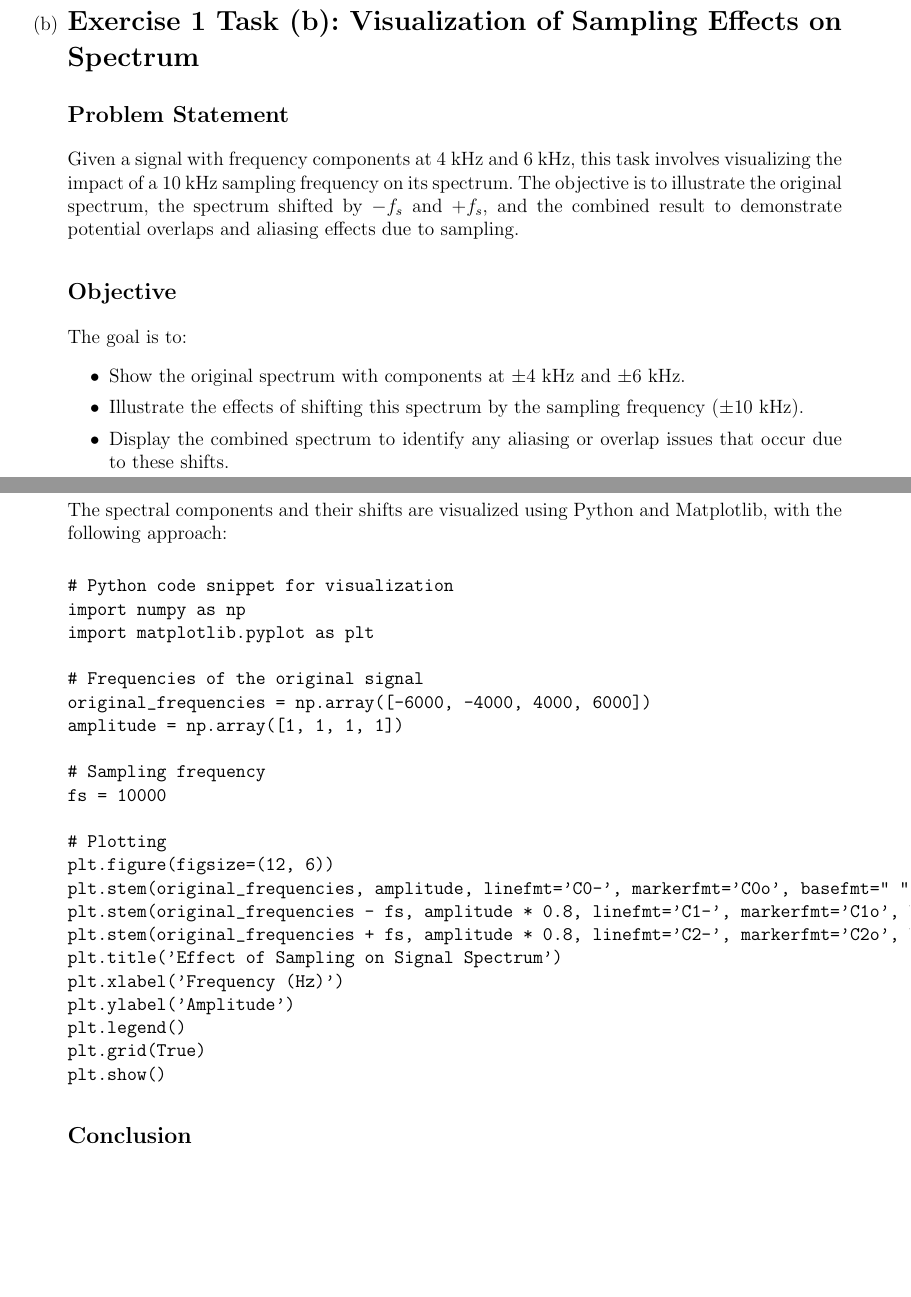
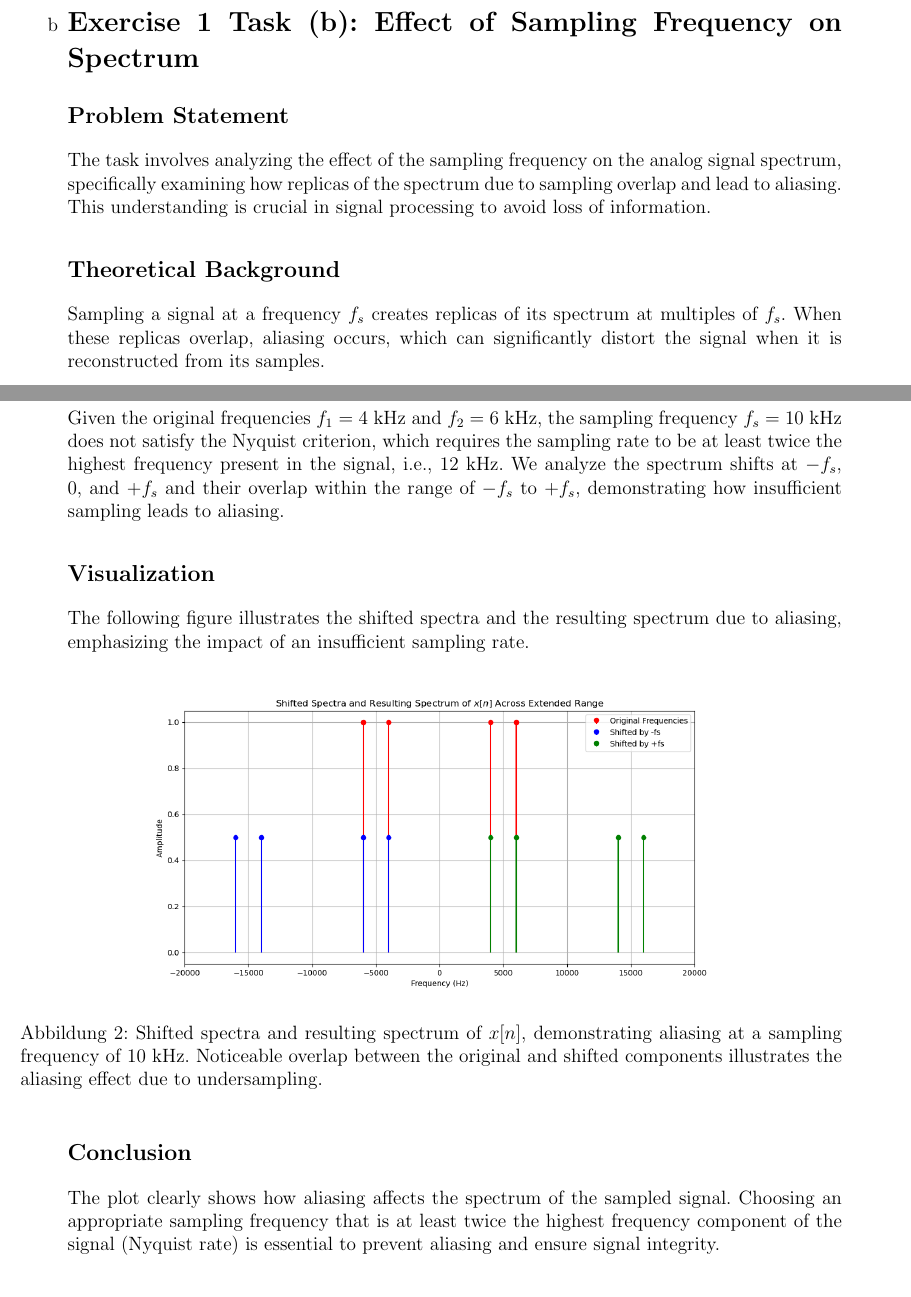
Before and after one commit to wolfram-laube/dsp-ue_grp-22, a LaTeX problem sheet (Assignment_3/Assignment3_22_WiP_Wolfram.tex, which reads Assignment_3/ex1_b_python_wip_wolfram.tex): two parts of pages 2 and 3 of 11, joined at a grey line, cut so that both start at the same text, the shorter picture padded with empty space. Compiled offline with pdfLaTeX.

Commit message:
revisiting assignment 3

```diff
--- a/Assignment_3/ex1_b_python_wip_wolfram.tex
+++ b/Assignment_3/ex1_b_python_wip_wolfram.tex
@@ -1,50 +1,20 @@
-%! Author = wolfram_e_laube
-%! Date = 06.05.24
+\item[b]
+\section*{Exercise 1 Task (b): Effect of Sampling Frequency on Spectrum}
 
-\item[(b)]
-\section{Exercise 1 Task (b): Visualization of Sampling Effects on Spectrum}
+\subsection*{Problem Statement}
+The task involves analyzing the effect of the sampling frequency on the analog signal spectrum, specifically examining how replicas of the spectrum due to sampling overlap and lead to aliasing. This understanding is crucial in signal processing to avoid loss of information.
 
-\subsection{Problem Statement}
-Given a signal with frequency components at 4 kHz and 6 kHz, this task involves visualizing the impact of a 10 kHz sampling frequency on its spectrum. The objective is to illustrate the original spectrum, the spectrum shifted by $-f_s$ and $+f_s$, and the combined result to demonstrate potential overlaps and aliasing effects due to sampling.
+\subsection*{Theoretical Background}
+Sampling a signal at a frequency $f_s$ creates replicas of its spectrum at multiples of $f_s$. When these replicas overlap, aliasing occurs, which can significantly distort the signal when it is reconstructed from its samples.
 
-\subsection{Objective}
-The goal is to:
-\begin{itemize}
-    \item Show the original spectrum with components at $\pm 4$ kHz and $\pm 6$ kHz.
-    \item Illustrate the effects of shifting this spectrum by the sampling frequency ($\pm 10$ kHz).
-    \item Display the combined spectrum to identify any aliasing or overlap issues that occur due to these shifts.
-\end{itemize}
+\subsection*{Mathematical Development}
+Given the original frequencies $f_1 = 4$ kHz and $f_2 = 6$ kHz, the sampling frequency $f_s = 10$ kHz does not satisfy the Nyquist criterion, which requires the sampling rate to be at least twice the highest frequency present in the signal, i.e., $12$ kHz. We analyze the spectrum shifts at $-f_s$, $0$, and $+f_s$ and their overlap within the range of $-f_s$ to $+f_s$, demonstrating how insufficient sampling leads to aliasing.
 
-\subsection{Visualization Method}
-The spectral components and their shifts are visualized using Python and Matplotlib, with the following approach:
-
-\begin{verbatim}
-# Python code snippet for visualization
-import numpy as np
-import matplotlib.pyplot as plt
-
-# Frequencies of the original signal
-original_frequencies = np.array([-6000, -4000, 4000, 6000])
-amplitude = np.array([1, 1, 1, 1])
-
-# Sampling frequency
-fs = 10000
-
-# Plotting
-plt.figure(figsize=(12, 6))
-plt.stem(original_frequencies, amplitude, linefmt='C0-', markerfmt='C0o', basefmt=" ", label='Original Spectrum')
-plt.stem(original_frequencies - fs, amplitude * 0.8, linefmt='C1-', markerfmt='C1o', basefmt=" ", label='Shifted Spectrum $-f_s$')
-plt.stem(original_frequencies + fs, amplitude * 0.8, linefmt='C2-', markerfmt='C2o', basefmt=" ", label='Shifted Spectrum $+f_s$')
-plt.title('Effect of Sampling on Signal Spectrum')
-plt.xlabel('Frequency (Hz)')
-plt.ylabel('Amplitude')
-plt.legend()
-plt.grid(True)
-plt.show()
-\end{verbatim}
-
-\subsection{Conclusion}
-The visualization clearly demonstrates that sampling a signal with components near or above half the sampling frequency can lead to significant aliasing. The 6 kHz component, when shifted by the 10 kHz sampling frequency, aliases into the 4 kHz component, reinforcing its amplitude due to overlapping spectral lines. This underscores the critical need for appropriate sampling rates to avoid distortions and ensure accurate digital representation of analog signals.
+\subsection*{Visualization}
+The following figure illustrates the shifted spectra and the resulting spectrum due to aliasing, emphasizing the impact of an insufficient sampling rate.
 
 \begin{figure}[h]
     \centering
+    \includegraphics[width=0.8\textwidth]{fig/ex1_b_plot.png}
+    \caption{Shifted spectra and resulting spectrum of $x[n]$, demonstrating aliasing at a sampling frequency of 10 kHz. Noticeable overlap between the original and shifted components illustrates the aliasing effect due to undersampling.}
+    \label{fig:ex1b_spectrum}
@@ -54,3 +21,4 @@ The visualization clearly demonstrates that sampling a signal with components ne
 \end{figure}
 
-The shifted spectrum plot will show the spectral shifts due to the sampling frequency and illustrate the overlapping spectra.
+\subsection*{Conclusion}
+The plot clearly shows how aliasing affects the spectrum of the sampled signal. Choosing an appropriate sampling frequency that is at least twice the highest frequency component of the signal (Nyquist rate) is essential to prevent aliasing and ensure signal integrity.
```
Also changed, not shown: Assignment_3/ex1_a_python_wip_wolfram.tex (+23 -30 lines), Assignment_3/fig/ex1_a_plot.png, Assignment_3/fig/ex1_a_spectrum.png (added), Assignment_3/fig/ex1_b_plot.png, Assignment_3/ex1_b_python_wip_wolfram.tex (3 more changed lines), 3 other files.
